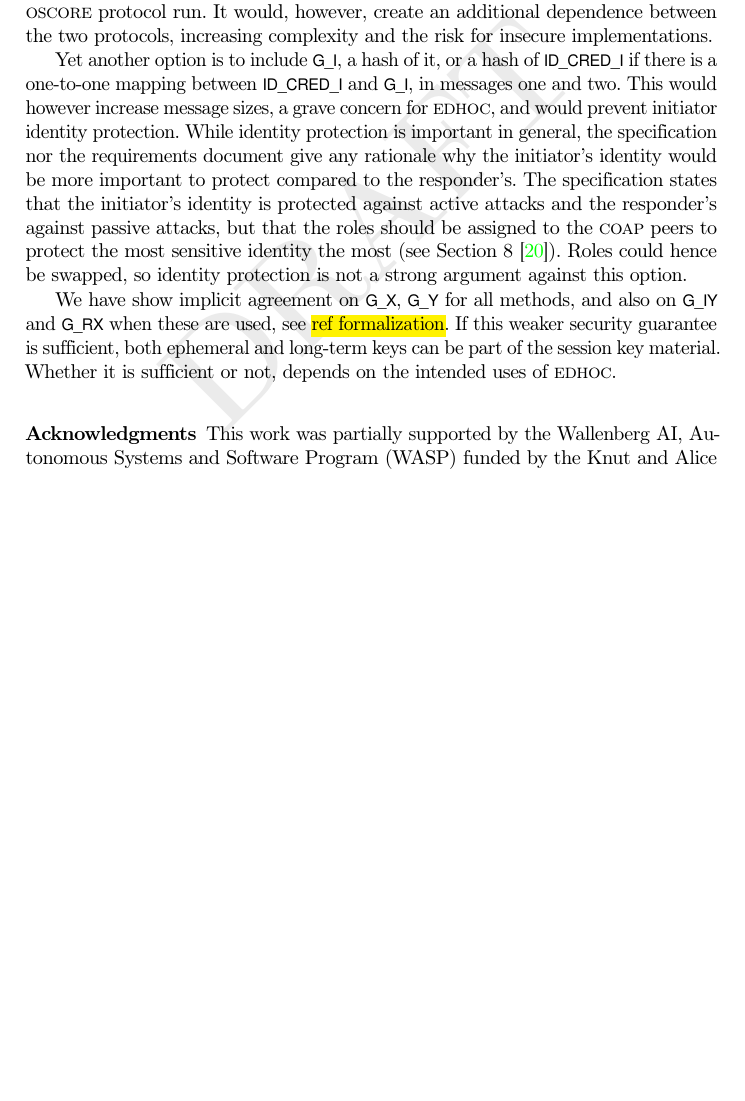
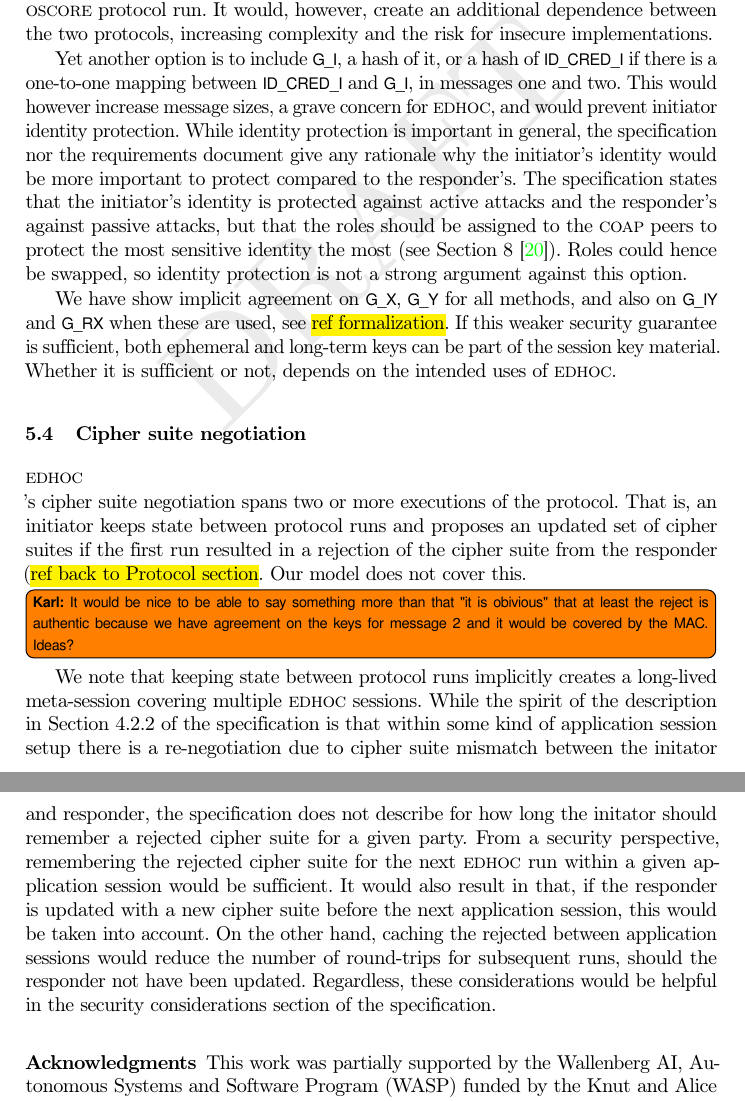
Before and after one commit to hoheinzollern/EDHOC-Verification, a LaTeX paper (models/edhoc/draftedhoc-20200301/report/main.tex): part of page 20 of 26 before the commit and two parts of pages 20 and 21 of 26 after it, the two joined at a grey line, cut so that both start at the same text, the shorter picture padded with empty space. Compiled offline with pdfLaTeX.

Commit message:
[add] discussion on algorithm negotiation

```diff
--- a/models/edhoc/draftedhoc-20200301/report/main.tex
+++ b/models/edhoc/draftedhoc-20200301/report/main.tex
@@ -823,7 +823,44 @@ keys can be part of the session key material.
 Whether it is sufficient or not, depends on the intended uses of \mEdhoc{}.
 %
 
+%-------------------------------------------------------------------------- sub
+\subsection{Cipher suite negotiation}
+\label{sec:ciphersuiteNegotiation}
+%
+\mEdhoc{}'s cipher suite negotiation spans two or more executions of the protocol.
+%
+That is, an initiator keeps state between protocol runs and proposes an updated
+set of cipher suites if the first run resulted in a rejection of the
+cipher suite from the responder (\hl{ref back to Protocol section}.
+%
+Our model does not cover this.
+%
+\knote{It would be nice to be able to say something more than that "it is
+    obivious" that at least the reject is authentic because we have agreement
+on the keys for message 2 and it would be covered by the MAC. Ideas?}
 
+We note that keeping state between protocol runs implicitly creates a long-lived
+meta-session covering multiple \mEdhoc{} sessions.
+%
+While the spirit of the description in Section 4.2.2 of the \mSpec{} is that
+within some kind of application session setup there is a re-negotiation due to
+cipher suite mismatch between the initator and responder, the \mSpec{} does not
+describe for how long the initator should remember a rejected cipher suite for a
+given party.
+%
+From a security perspective, remembering the rejected cipher suite for the
+next \mEdhoc{} run within a given application session would be sufficient.
+%
+It would also result in that, if the responder is updated with a new cipher
+suite before the next application session, this would be taken into account.
+%
+On the other hand, caching the rejected between application sessions would
+reduce the number of round-trips for subsequent runs, should the responder not
+have been updated.
+%
+Regardless, these considerations would be helpful in the security considerations
+section of the \mSpec{}.
+%
 
 %-------------------------------------------------------------------------- ack
 % Should be a run-in heading.  subsubsection works in llncs2e document class
```
Also changed, not shown: models/edhoc/draftedhoc-20200301/report/main.tex (2 more changed lines).
